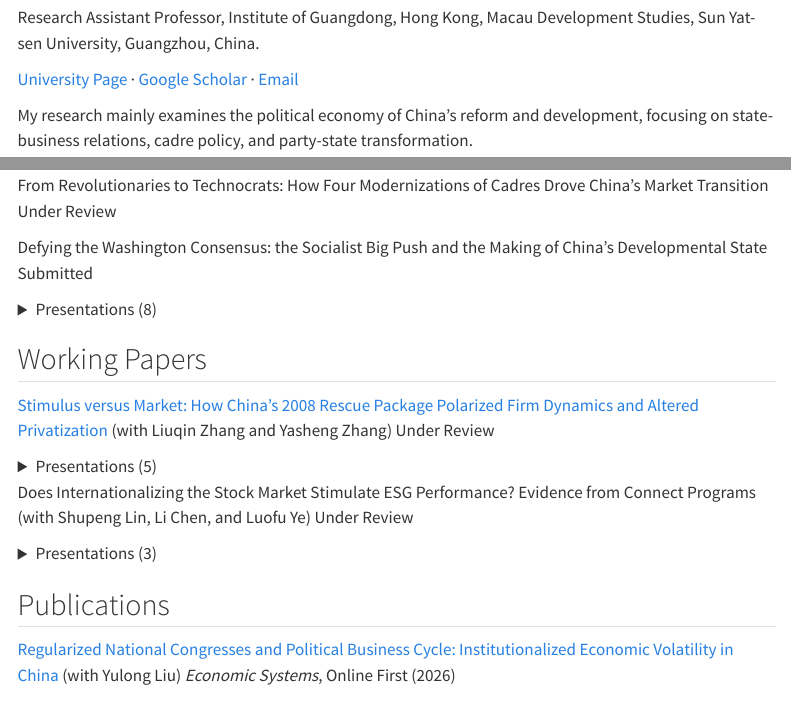
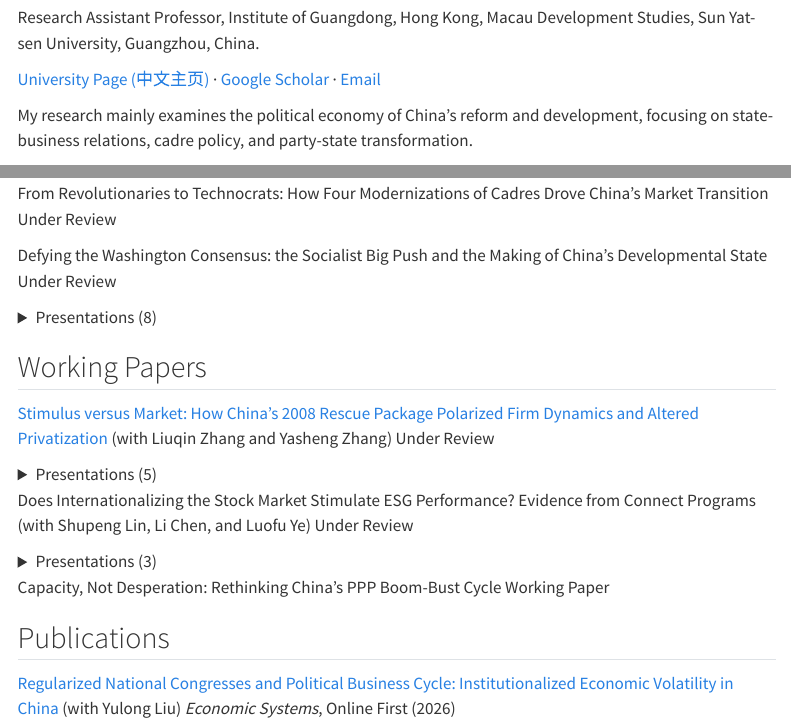
Before and after one commit to kezhouxiao/kezhouxiao.github.io, a Quarto document (index.qmd): the page in a window 1100 px wide, from 580 px down, and a second part further down, joined at a grey line. Rendered offline with R 4.5, knitr and Pandoc in place of Quarto, with nearby package versions; menus at the side of the page are left out.

Commit message:
Update paper statuses and add PPP working paper
Label university page link as the Chinese homepage, move the SDS
paper from Submitted to Under Review, and list the PPP paper as a
working paper.

Co-Authored-By: Claude Sonnet 5 <noreply@anthropic.com>

```diff
--- a/index.qmd
+++ b/index.qmd
@@ -9,7 +9,7 @@ toc: true
 ::: {.hero-text}
 [Research Assistant Professor, Institute of Guangdong, Hong Kong, Macau Development Studies, Sun Yat-sen University, Guangzhou, China.]{.identity}
 
-[[University Page](https://ygafz.sysu.edu.cn/teacher/2027) · [Google Scholar](https://scholar.google.com/citations?user=KCiDSJQAAAAJ&hl=en) · [Email](mailto:spencerxiao@gmail.com)]{.links}
+[[University Page (中文主页)](https://ygafz.sysu.edu.cn/teacher/2027) · [Google Scholar](https://scholar.google.com/citations?user=KCiDSJQAAAAJ&hl=en) · [Email](mailto:spencerxiao@gmail.com)]{.links}
 :::
 :::
 
@@ -43,7 +43,7 @@ Related papers:
 [Under Review]{.journal-line}
 
 [Defying the Washington Consensus: the Socialist Big Push and the Making of China's Developmental State]{.paper-title}
-[Submitted]{.journal-line}
+[Under Review]{.journal-line}
 
 <details class="presentations">
 <summary>Presentations (8)</summary>
@@ -74,6 +74,9 @@ YES Meeting at Jinan University (2024/11) · China Society of World Economics (2
 </div>
 </details>
 
+[Capacity, Not Desperation: Rethinking China's PPP Boom-Bust Cycle]{.paper-title}
+[Working Paper]{.journal-line}
+
 ## Publications
 
 [[Regularized National Congresses and Political Business Cycle: Institutionalized Economic Volatility in China](https://doi.org/10.1016/j.ecosys.2026.101396)]{.paper-title} (with Yulong Liu)
```
